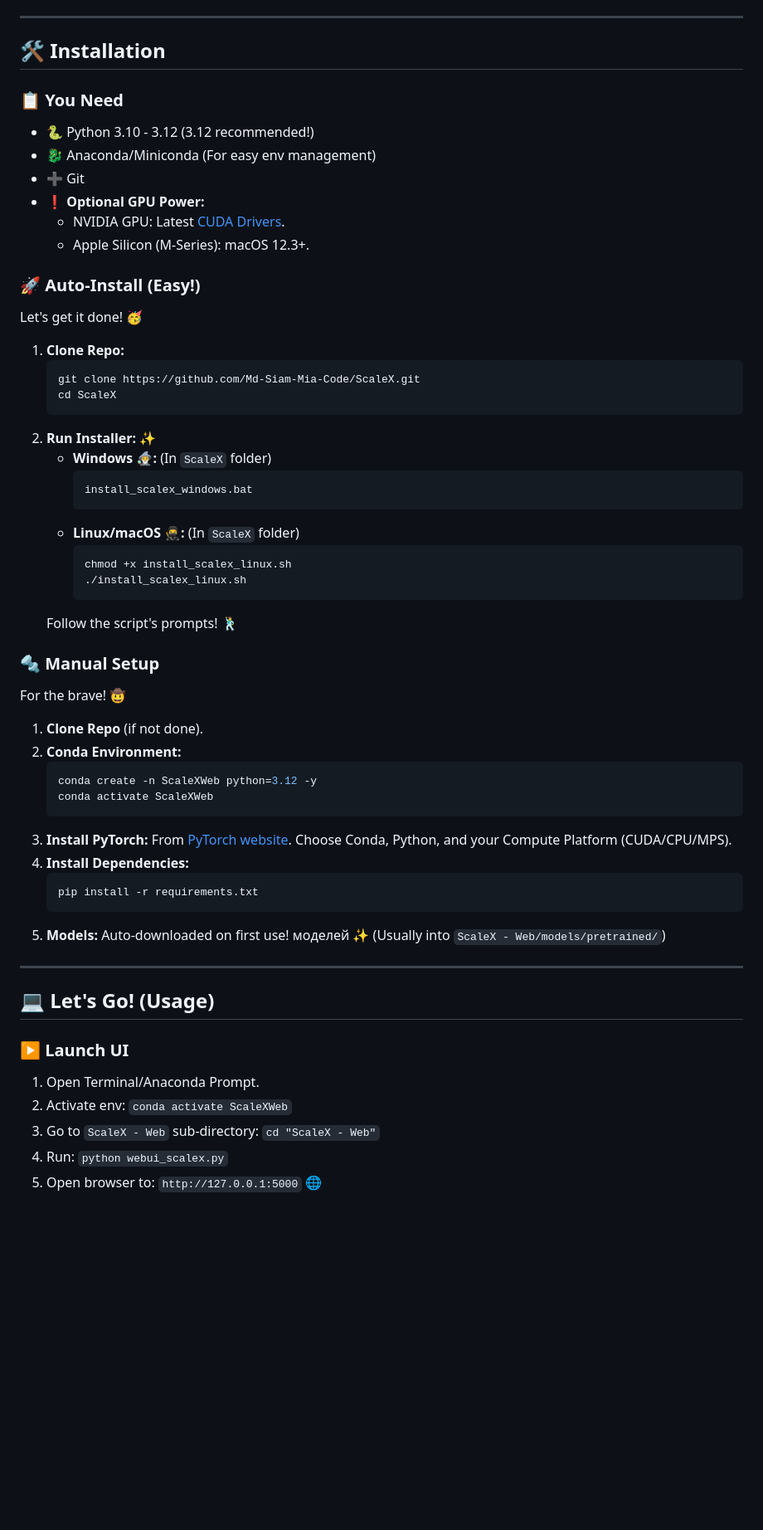
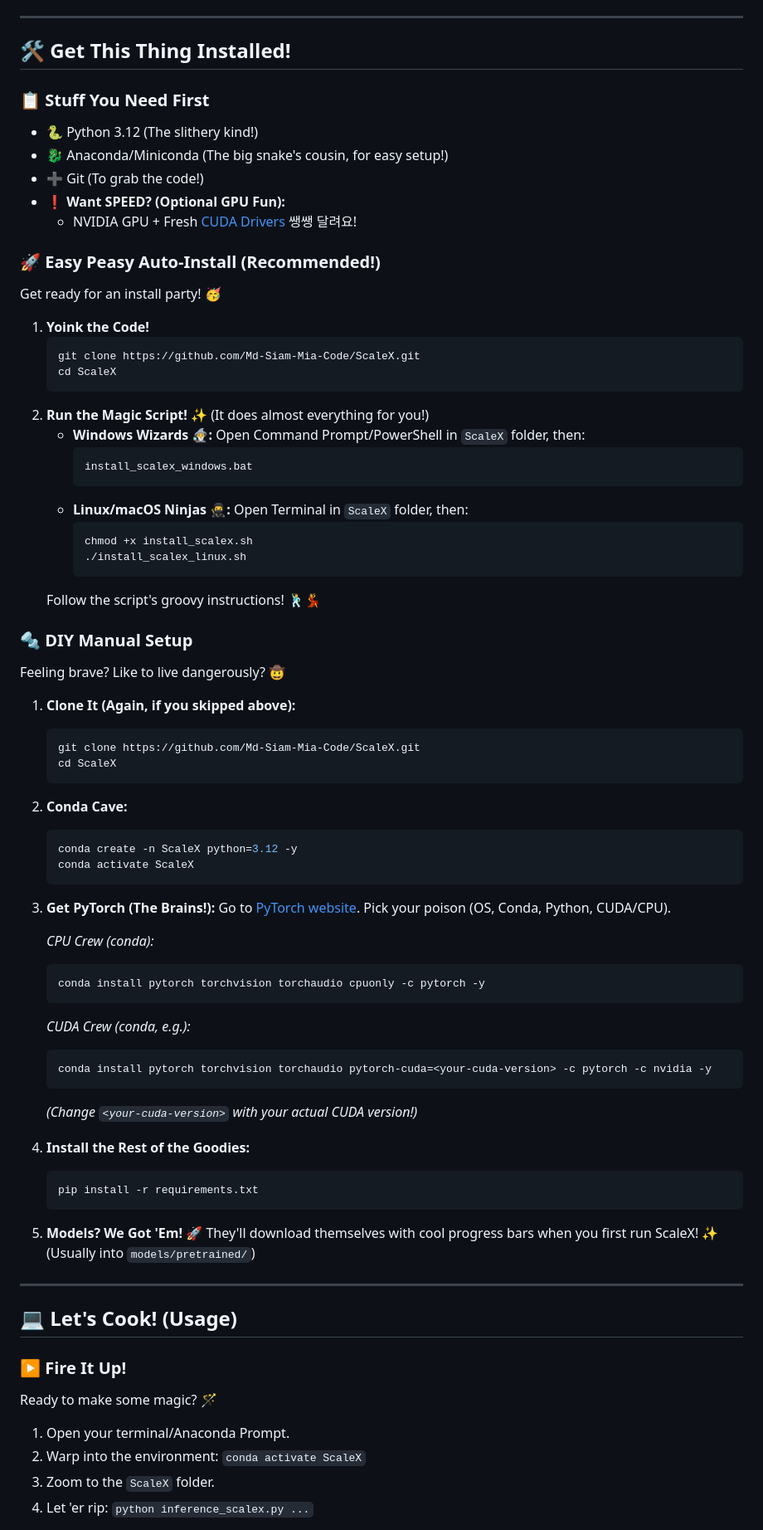
Before and after one commit to Md-Siam-Mia-Code/ScaleX, a Markdown page: README.md, the part around the change printed below. Shown: that part at 83% size. Drawn GitHub-style; blank space fills up the shorter version.

````diff
--- a/README.md
+++ b/README.md
@@ -50,56 +42,74 @@ ScaleX WebUI transforms your old, blurry photos right in your browser! 🪄 It u
 
 ---
 
-## 🛠️ Installation
-### 📋 You Need
-- 🐍 Python 3.10 - 3.12 (3.12 recommended!)
-- 🐉 Anaconda/Miniconda (For easy env management)
-- ➕ Git
-- ❗ **Optional GPU Power:**
-  - NVIDIA GPU: Latest [CUDA Drivers](https://www.nvidia.com/Download/index.aspx).
-  - Apple Silicon (M-Series): macOS 12.3+.
+## 🛠️ Get This Thing Installed!
+### 📋 Stuff You Need First
+- 🐍 Python 3.12 (The slithery kind!)
+- 🐉 Anaconda/Miniconda (The big snake's cousin, for easy setup!)
+- ➕ Git (To grab the code!)
+- ❗ **Want SPEED? (Optional GPU Fun):**
+  - NVIDIA GPU + Fresh [CUDA Drivers](https://www.nvidia.com/Download/index.aspx) 쌩쌩 달려요!
 
-### 🚀 Auto-Install (Easy!)
-Let's get it done! 🥳
-1.  **Clone Repo:**
+### 🚀 Easy Peasy Auto-Install (Recommended!)
+Get ready for an install party! 🥳
+1.  **Yoink the Code!**
     ```bash
     git clone https://github.com/Md-Siam-Mia-Code/ScaleX.git
     cd ScaleX
     ```
-2.  **Run Installer:** ✨
-    *   **Windows 🧙‍♂️:** (In `ScaleX` folder)
+2.  **Run the Magic Script!** ✨ (It does almost everything for you!)
+    *   **Windows Wizards 🧙‍♂️:**
+        Open Command Prompt/PowerShell in `ScaleX` folder, then:
         ```batch
         install_scalex_windows.bat
         ```
-    *   **Linux/macOS 🥷:** (In `ScaleX` folder)
+    *   **Linux/macOS Ninjas 🥷:**
+        Open Terminal in `ScaleX` folder, then:
         ```bash
-        chmod +x install_scalex_linux.sh
+        chmod +x install_scalex.sh
         ./install_scalex_linux.sh
         ```
-    Follow the script's prompts! 🕺
+    Follow the script's groovy instructions! 🕺💃
 
-### 🔩 Manual Setup
-For the brave! 🤠
-1.  **Clone Repo** (if not done).
-2.  **Conda Environment:**
+### 🔩 DIY Manual Setup
+Feeling brave? Like to live dangerously? 🤠
+1.  **Clone It (Again, if you skipped above):**
     ```bash
-    conda create -n ScaleXWeb python=3.12 -y
-    conda activate ScaleXWeb
+    git clone https://github.com/Md-Siam-Mia-Code/ScaleX.git
+    cd ScaleX
     ```
-3.  **Install PyTorch:** From [PyTorch website](https://pytorch.org/get-started/locally/). Choose Conda, Python, and your Compute Platform (CUDA/CPU/MPS).
-4.  **Install Dependencies:**
+2.  **Conda Cave:**
+    ```bash
+    conda create -n ScaleX python=3.12 -y
+    conda activate ScaleX
+    ```
+3.  **Get PyTorch (The Brains!):**
+    Go to [PyTorch website](https://pytorch.org/get-started/locally/). Pick your poison (OS, Conda, Python, CUDA/CPU).
+
+    *CPU Crew (conda):*
+    ```bash
+    conda install pytorch torchvision torchaudio cpuonly -c pytorch -y
+    ```
+    *CUDA Crew (conda, e.g.):*
+    ```bash
+    conda install pytorch torchvision torchaudio pytorch-cuda=<your-cuda-version> -c pytorch -c nvidia -y
+    ```
+    _(Change `<your-cuda-version>` with your actual CUDA version!)_
+
+4.  **Install the Rest of the Goodies:**
     ```bash
     pip install -r requirements.txt
     ```
-5.  **Models:** Auto-downloaded on first use!  моделей ✨ (Usually into `ScaleX - Web/models/pretrained/`)
+5.  **Models? We Got 'Em!**
+    🚀 They'll download themselves with cool progress bars when you first run ScaleX! ✨ (Usually into `models/pretrained/`)
 
 ---
 
-## 💻 Let's Go! (Usage)
-### ▶️ Launch UI
-1.  Open Terminal/Anaconda Prompt.
-2.  Activate env: `conda activate ScaleXWeb`
-3.  Go to `ScaleX - Web` sub-directory: `cd "ScaleX - Web"`
-4.  Run: `python webui_scalex.py`
-5.  Open browser to: `http://127.0.0.1:5000` 🌐
+## 💻 Let's Cook! (Usage)
+### ▶️ Fire It Up!
+Ready to make some magic? 🪄
+1.  Open your terminal/Anaconda Prompt.
+2.  Warp into the environment: `conda activate ScaleX`
+3.  Zoom to the `ScaleX` folder.
+4.  Let 'er rip: `python inference_scalex.py ...`
 
````
Also changed, not shown: other parts of README.md (+85 -74 lines), assets/WebUI.png, 6 other files.
